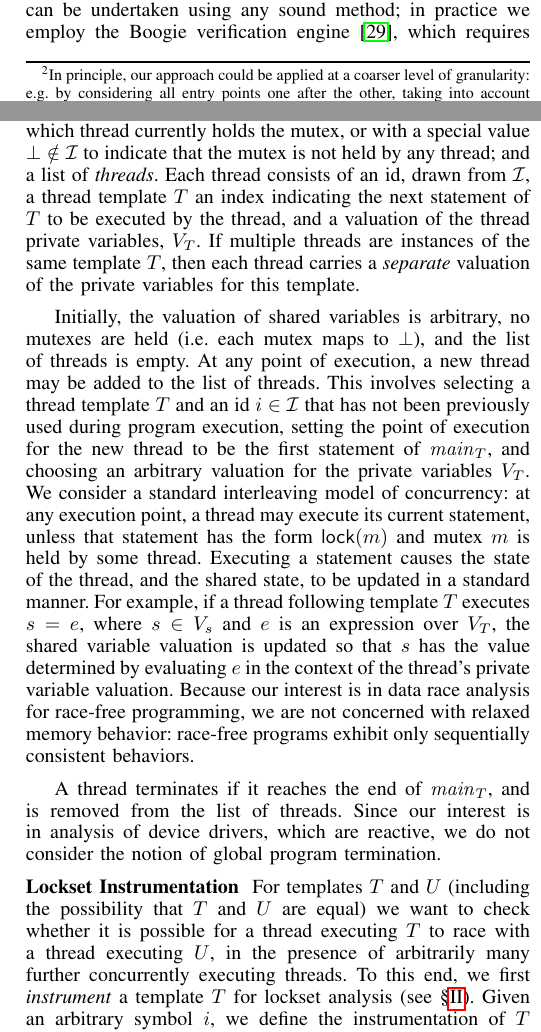
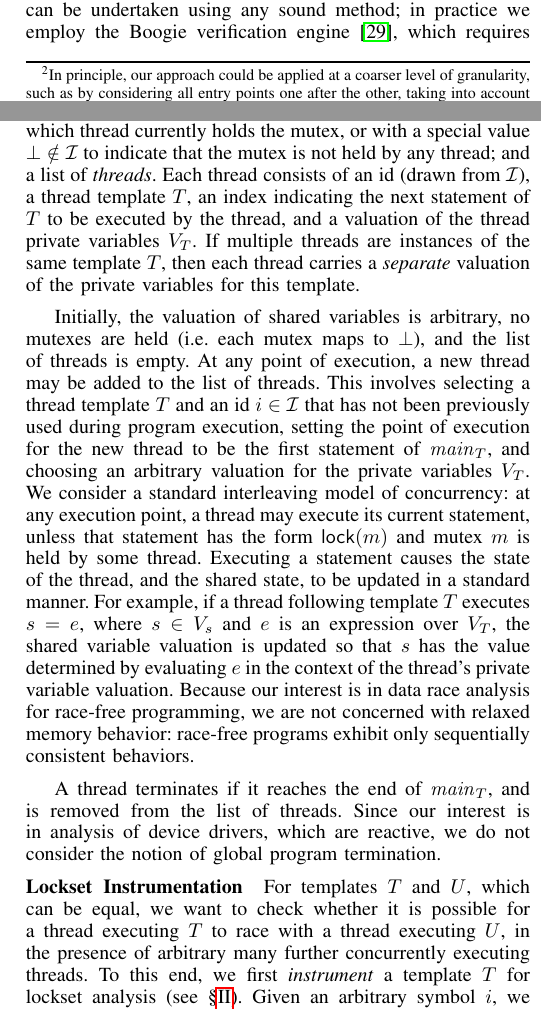
Before and after one commit to pdeligia/WhoopPaper, a LaTeX paper (paper.tex, which reads whoop.tex): two parts of the columns of pages 3 and 4 of 13, joined at a grey line, cut so that both start at the same text. Compiled offline with pdfLaTeX.

Commit message:
Done with 3.A.

```diff
--- a/whoop.tex
+++ b/whoop.tex
@@ -6,7 +6,7 @@ Our experimental evaluation (\S\ref{evaluation}) demonstrates that \whoop has va
 \subsection{Symbolic Pairwise Lockset Analysis}
 \label{sec:symbolicpairwise}
 
-Our approach considers, for a given driver, every pair of entry points that can potentially execute concurrently.  For each such pair, we use symbolic verification to check whether it is possible for the pair to race on a shared memory location. We soundly model the effects of additional threads by treating the driver shared state abstractly: when an entry point reads from the shared state, a nondeterministic value is returned.  Restricting to pairs of entry points, rather than analyzing all entry points simultaneously, exploits the fact that data races occur between pairs of threads and limits the complexity of the generated verification conditions.\footnote{In principle, our approach could be applied at a coarser level of granularity: e.g.\ by considering all entry points one after the other, taking into account that an entry point can race with itself. However, using pairwise analysis has the additional advantage that it enables us to easily run the analysis for each pair in parallel (for performance), although we leave this for future work.}
+Our approach considers, for a given driver, every pair of entry points that can potentially execute concurrently.  For each such pair, we use symbolic verification to check whether it is possible for the pair to race on a shared memory location. We soundly model the effects of additional threads by treating the driver shared state abstractly: when an entry point reads from the shared state, a nondeterministic value is returned.  Restricting to pairs of entry points, rather than analyzing all entry points simultaneously, exploits the fact that data races occur between pairs of threads and limits the complexity of the generated verification conditions.\footnote{In principle, our approach could be applied at a coarser level of granularity, such as by considering all entry points one after the other, taking into account that an entry point can race with itself. However, using pairwise analysis has the additional advantage that it enables us to easily run the analysis for each pair in parallel (for performance), although we leave this for future work.}
 %
 The trade-off is that a quadratic number of entry point pairs must be checked.  In \S\ref{sec:implementation} we discuss optimizations based on device driver domain knowledge to reduce the number of pairs to some extent.
 
@@ -67,7 +67,7 @@ A thread terminates if it reaches the end of $\mainforthread{T}$, and is removed
 
 \noindent\textbf{Lockset Instrumentation }
 %
-For templates $T$ and $U$ (including the possibility that $T$ and $U$ are equal) we want to check whether it is possible for a thread executing $T$ to race with a thread executing $U$, in the presence of arbitrarily many further concurrently executing threads.
+For templates $T$ and $U$, which can be equal, we want to check whether it is possible for a thread executing $T$ to race with a thread executing $U$, in the presence of arbitrary many further concurrently executing threads.
 %
 To this end, we first \emph{instrument} a template $T$ for lockset analysis (see \S\ref{sec:background}).  Given an arbitrary symbol $i$, we define the instrumentation of $T$ with respect to $i$, denoted $\instrument{T}{i}$.  There are two aspects to this instrumentation phase: \emph{renaming} and \emph{lockset instrumentation}.
 %
```
Also changed, not shown: whoop.tex (6 more changed lines).
